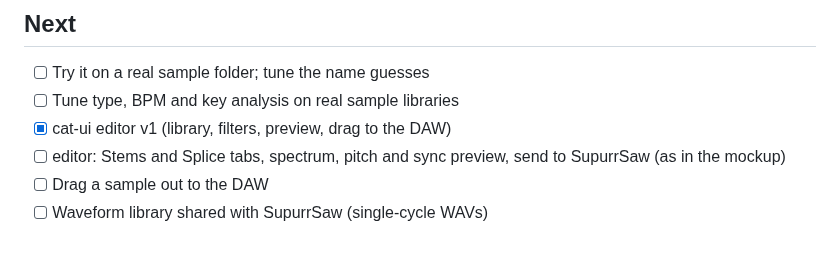
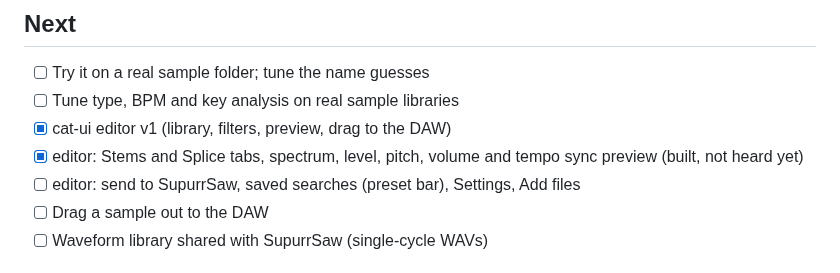
Before and after one commit to SpeakingColors/CATalog, a Markdown page: ROADMAP.md, the part around the change. GitHub-like rendering.

```diff
--- a/ROADMAP.md
+++ b/ROADMAP.md
@@ -12,7 +12,8 @@ Sample manager.
 - [ ] Try it on a real sample folder; tune the name guesses
 - [ ] Tune type, BPM and key analysis on real sample libraries
 - [x] cat-ui editor v1 (library, filters, preview, drag to the DAW)
-- [ ] editor: Stems and Splice tabs, spectrum, pitch and sync preview, send to SupurrSaw (as in the mockup)
+- [x] editor: Stems and Splice tabs, spectrum, level, pitch, volume and tempo sync preview (built, not heard yet)
+- [ ] editor: send to SupurrSaw, saved searches (preset bar), Settings, Add files
 - [ ] Drag a sample out to the DAW
 - [ ] Waveform library shared with SupurrSaw (single-cycle WAVs)
 
```
Also changed, not shown: README.md (+3 -2 lines), docs/screenshot.png, 4 other files.
